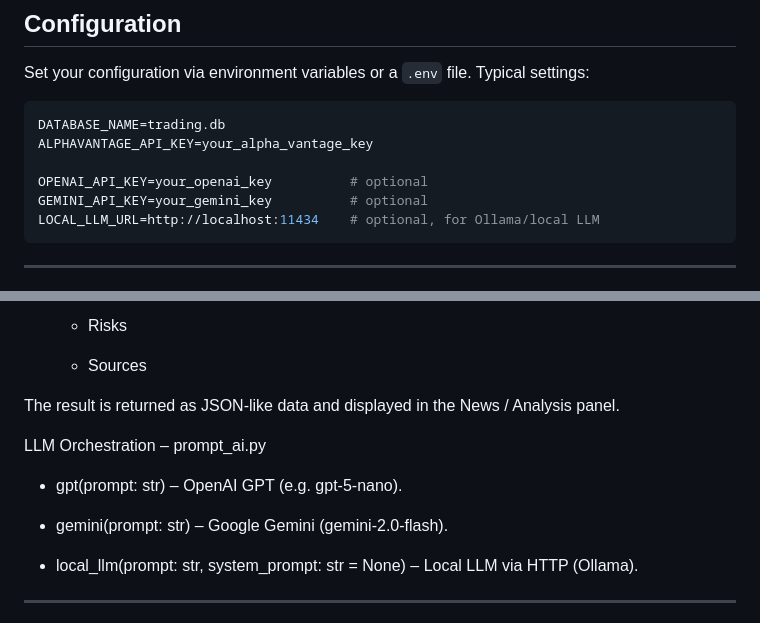
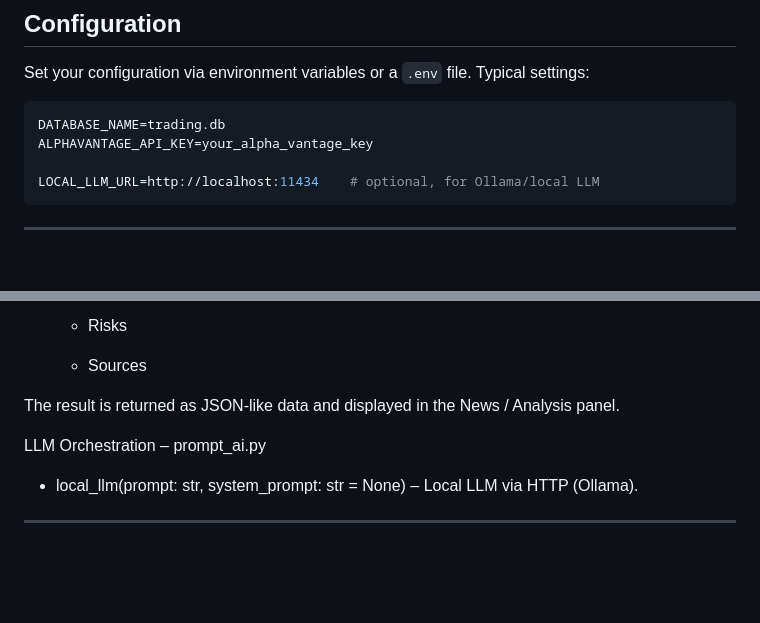
Before and after one commit to nsergeyan/tradingadviceweb, a Markdown page: README.md, 2 parts joined by grey strips. Drawn GitHub-style; blank space fills up the shorter version.

````diff
--- a/README.md
+++ b/README.md
@@ -135,8 +133,6 @@ Set your configuration via environment variables or a `.env` file. Typical setti
 DATABASE_NAME=trading.db
 ALPHAVANTAGE_API_KEY=your_alpha_vantage_key
 
-OPENAI_API_KEY=your_openai_key          # optional
-GEMINI_API_KEY=your_gemini_key          # optional
 LOCAL_LLM_URL=http://localhost:11434    # optional, for Ollama/local LLM
 ```
 
@@ -638,10 +632,6 @@ The result is returned as JSON-like data and displayed in the News / Analysis pa
 
 LLM Orchestration – prompt_ai.py
 
-- gpt(prompt: str) – OpenAI GPT (e.g. gpt-5-nano).
-
-- gemini(prompt: str) – Google Gemini (gemini-2.0-flash).
-
 - local_llm(prompt: str, system_prompt: str = None) – Local LLM via HTTP (Ollama).
 
 ---
````
Also changed, not shown: other parts of README.md (+2 -6 lines).
